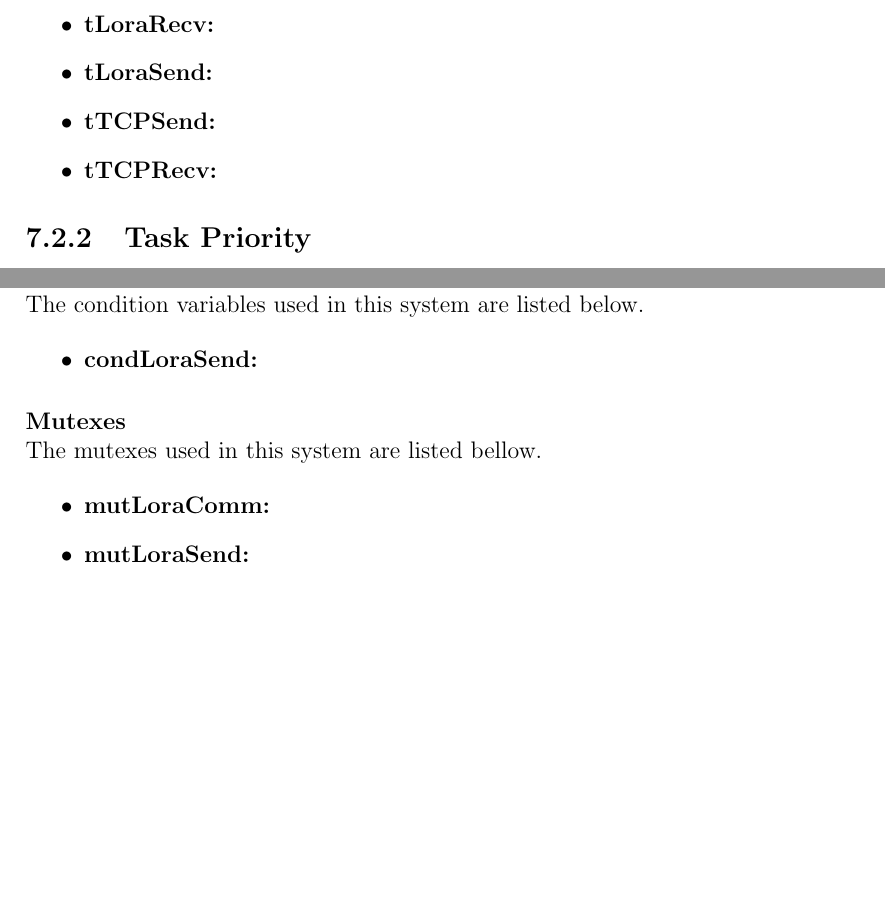
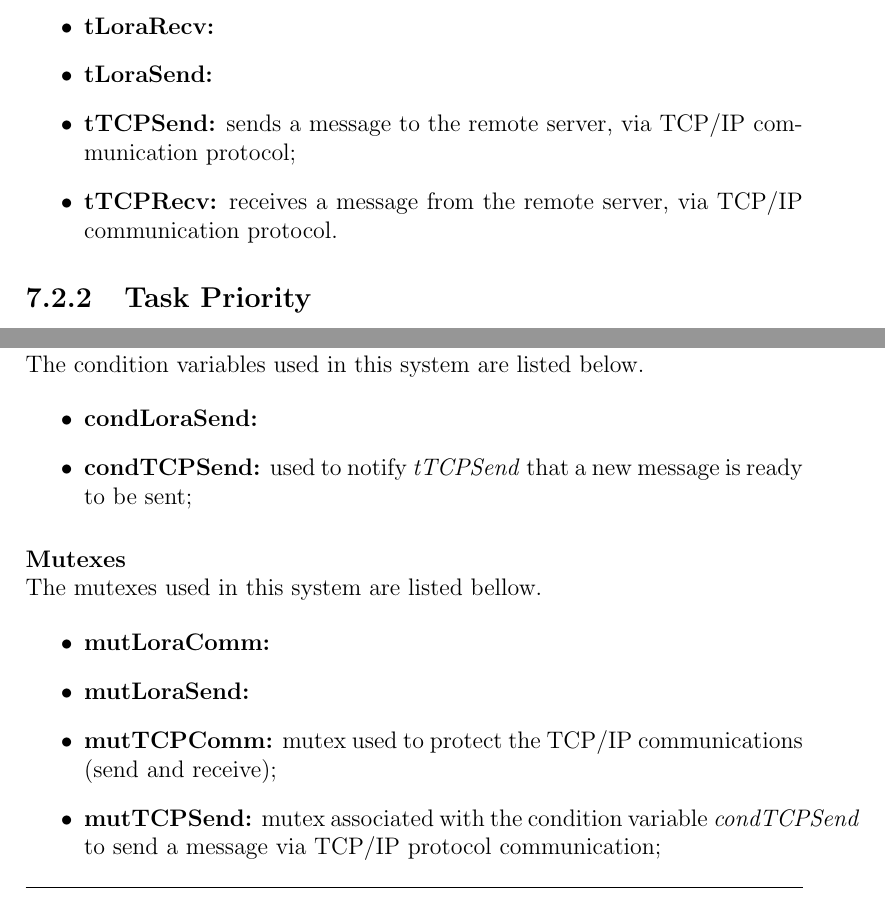
Before and after one commit to ESRGgroup9/slipad, a LaTeX thesis (project/report/report.tex, which reads project/report/texts/sw_gateway.tex): two parts of page 120 of 128, joined at a grey line, cut so that both start at the same text, the shorter picture padded with empty space. Compiled offline with pdfLaTeX.

Commit message:
ADD: task overview, mutex and lora

```diff
--- a/project/report/texts/sw_gateway.tex
+++ b/project/report/texts/sw_gateway.tex
@@ -3,10 +3,10 @@
 One can define and describe briefly how the gateway is implemented, making use of threads and processes.
 
 \begin{itemize}
-	\item \textbf{tLoraRecv: }
-	\item \textbf{tLoraSend: }
-	\item \textbf{tTCPSend: }
-	\item \textbf{tTCPRecv: }
+	\item \textbf{tLoraRecv:}
+	\item \textbf{tLoraSend:}
+	\item \textbf{tTCPSend:} sends a message to the remote server, via TCP/IP communication protocol;
+	\item \textbf{tTCPRecv:} receives a message from the remote server, via TCP/IP communication protocol.
 \end{itemize}
 
 %**********************************************************
@@ -19,7 +19,9 @@ One can define and describe briefly how the gateway is implemented, making use o
 The condition variables used in this system are listed below.
 
 \begin{itemize}
-	\item \textbf{condLoraSend: }
+	\item \textbf{condLoraSend:}
+
+	\item \textbf{condTCPSend:} used to notify \textit{tTCPSend} that a new message is ready to be sent;
 
 \end{itemize}
 
@@ -27,8 +29,11 @@ The condition variables used in this system are listed below.
 The mutexes used in this system are listed bellow.
 
 \begin{itemize}
-	\item \textbf{mutLoraComm: }
-	\item \textbf{mutLoraSend: }
+	\item \textbf{mutLoraComm:}
+	\item \textbf{mutLoraSend:}
+
+	\item \textbf{mutTCPComm:} mutex used to protect the TCP/IP communications (send and receive);
+	\item \textbf{mutTCPSend:} mutex associated with the condition variable \textit{condTCPSend} to send a message via TCP/IP protocol communication;
 \end{itemize}
 
 %\myparagraph{Semaphores}
```
